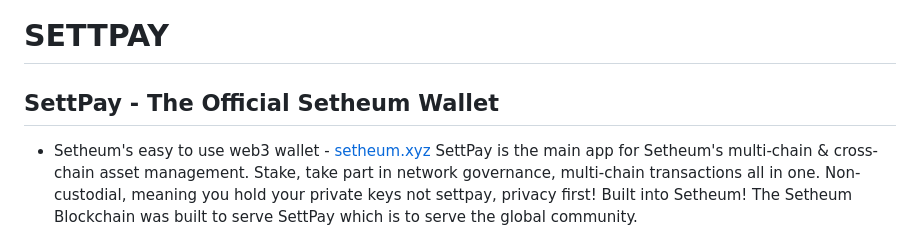
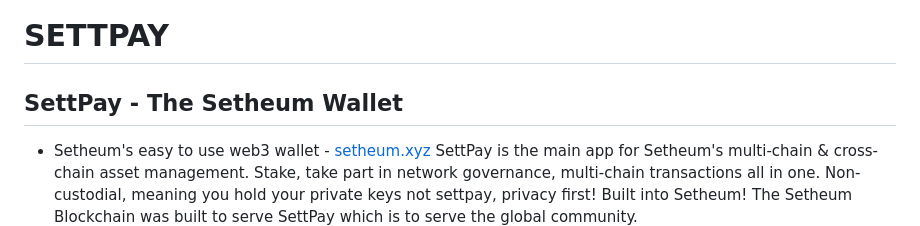
Before and after one commit to balqaasem/settpay, a Markdown page: README.md, the part around the change. GitHub-like rendering.

```diff
--- a/README.md
+++ b/README.md
@@ -1,5 +1,5 @@
 # SETTPAY
-## SettPay - The Official Setheum Wallet
+## SettPay - The Setheum Wallet
 * Setheum's easy to use web3 wallet - [setheum.xyz](https://setheum.xyz)
 SettPay is the main app for Setheum's multi-chain & cross-chain asset management.
 Stake, take part in network governance, multi-chain transactions all in one.
```
